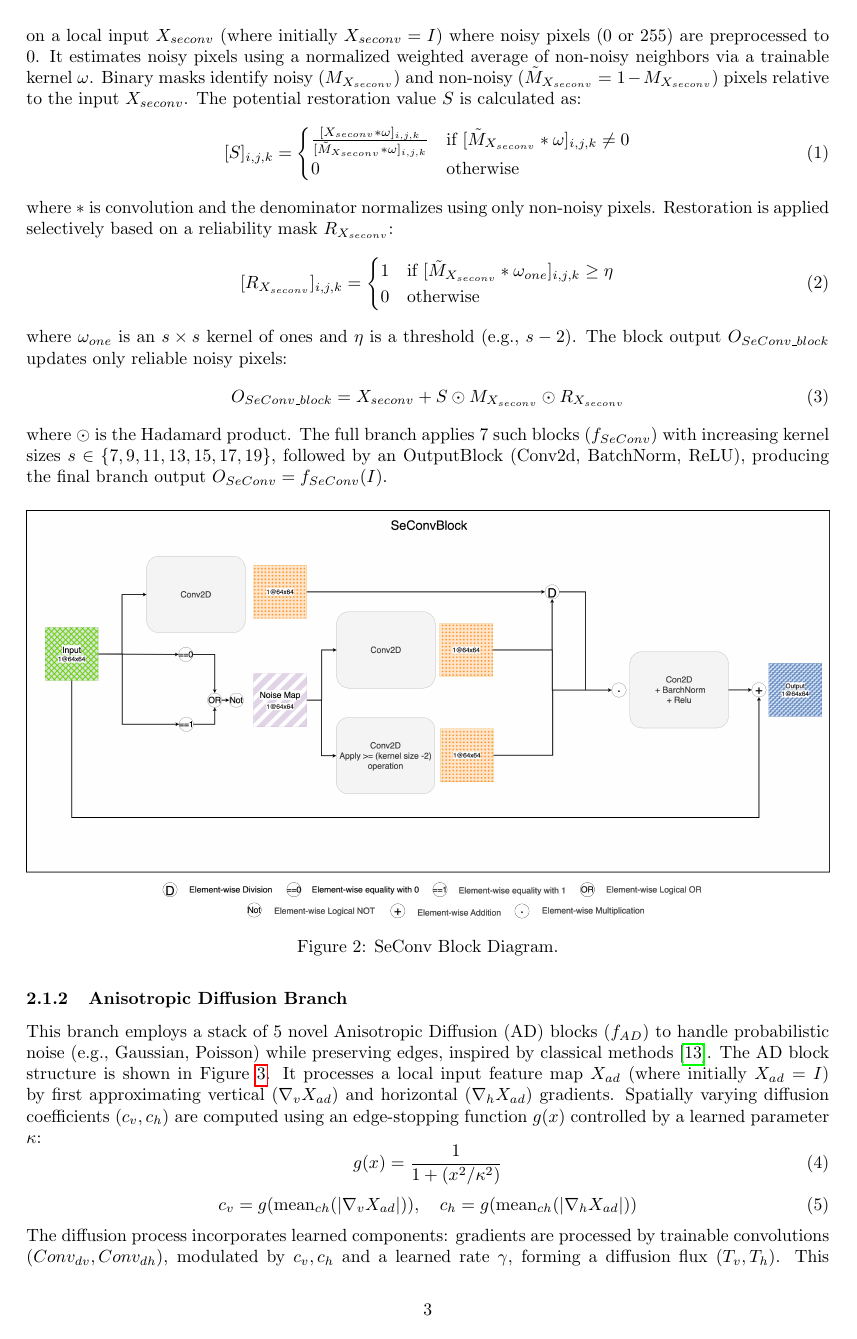
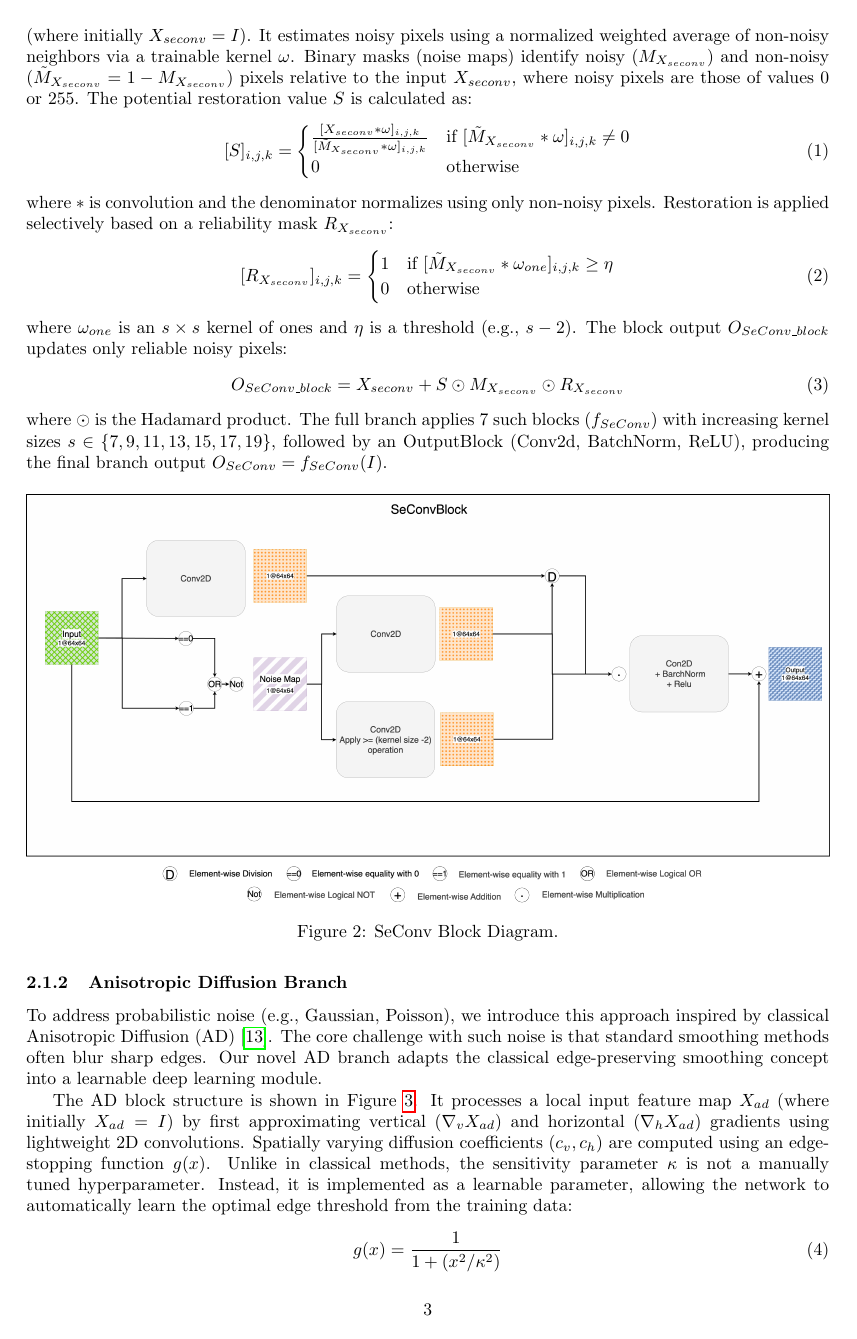
Before and after one commit to mostafa-k-m/seasalt, a LaTeX paper (paper/Main.tex, which reads paper/sections/Architecture.tex): page 3 of 17. Compiled offline with pdfLaTeX.

Commit message:
peer review - improved AD and Seconv descriptions

```diff
--- a/paper/sections/Architecture.tex
+++ b/paper/sections/Architecture.tex
@@ -13,7 +13,7 @@ where the functions represent the major stages described below.
 The input image $I$ is initially processed concurrently through two specialized branches designed to handle different noise characteristics.
 
 \subsubsection{SeConv Branch}
-This branch targets Salt-and-Pepper (SAP) and Bernoulli noise using a stack of 7 Selective Convolutional (SeConv) blocks ($f_{SeConv}$), inspired by SeConvNet \cite{Rafiee2021}. The SeConv block, detailed in Figure \ref{fig:seconv_block}, operates on a local input $X_{seconv}$ (where initially $X_{seconv}=I$) where noisy pixels (0 or 255) are preprocessed to 0. It estimates noisy pixels using a normalized weighted average of non-noisy neighbors via a trainable kernel $\omega$. Binary masks identify noisy ($M_{X_{seconv}}$) and non-noisy ($\tilde{M}_{X_{seconv}} = 1 - M_{X_{seconv}}$) pixels relative to the input $X_{seconv}$. The potential restoration value $S$ is calculated as:
+This branch targets Salt-and-Pepper (SAP) and Bernoulli noise using a stack of 7 Selective Convolutional (SeConv) blocks ($f_{SeConv}$), inspired by SeConvNet \cite{Rafiee2021} which is shown to outperform state-of-the-art Salt-and-Pepper denoising methods. The SeConv block, detailed in Figure \ref{fig:seconv_block}, operates on a local input $X_{seconv}$ (where initially $X_{seconv}=I$). It estimates noisy pixels using a normalized weighted average of non-noisy neighbors via a trainable kernel $\omega$. Binary masks (noise maps) identify noisy ($M_{X_{seconv}}$) and non-noisy ($\tilde{M}_{X_{seconv}} = 1 - M_{X_{seconv}}$) pixels relative to the input $X_{seconv}$, where noisy pixels are those of values 0 or 255. The potential restoration value $S$ is calculated as:
 \begin{equation} \label{eq:seconv_s}
 [S]_{i,j,k} = \begin{cases}
 \frac{[X_{seconv} * \omega]_{i,j,k}}{[\tilde{M}_{X_{seconv}} * \omega]_{i,j,k}} & \text{if } [\tilde{M}_{X_{seconv}} * \omega]_{i,j,k} \neq 0 \\
@@ -41,14 +41,16 @@ where $\odot$ is the Hadamard product. The full branch applies 7 such blocks ($f
 \end{figure}
 
 \subsubsection{Anisotropic Diffusion Branch}
-This branch employs a stack of 5 novel Anisotropic Diffusion (AD) blocks ($f_{AD}$) to handle probabilistic noise (e.g., Gaussian, Poisson) while preserving edges, inspired by classical methods \cite{PeronaMalik1990}. The AD block structure is shown in Figure \ref{fig:anisotropic_block}. It processes a local input feature map $X_{ad}$ (where initially $X_{ad}=I$) by first approximating vertical ($\nabla_v X_{ad}$) and horizontal ($\nabla_h X_{ad}$) gradients. Spatially varying diffusion coefficients ($c_v, c_h$) are computed using an edge-stopping function $g(x)$ controlled by a learned parameter $\kappa$:
+To address probabilistic noise (e.g., Gaussian, Poisson), we introduce this approach inspired by classical Anisotropic Diffusion (AD) \cite{PeronaMalik1990}. The core challenge with such noise is that standard smoothing methods often blur sharp edges. Our novel AD branch adapts the classical edge-preserving smoothing concept into a learnable deep learning module.
+
+The AD block structure is shown in Figure \ref{fig:anisotropic_block}. It processes a local input feature map $X_{ad}$ (where initially $X_{ad}=I$) by first approximating vertical ($\nabla_v X_{ad}$) and horizontal ($\nabla_h X_{ad}$) gradients using lightweight 2D convolutions. Spatially varying diffusion coefficients ($c_v, c_h$) are computed using an edge-stopping function $g(x)$. Unlike in classical methods, the sensitivity parameter $\kappa$ is not a manually tuned hyperparameter. Instead, it is implemented as a learnable parameter, allowing the network to automatically learn the optimal edge threshold from the training data:
 \begin{equation} \label{eq:ad_g}
 g(x) = \frac{1}{1 + (x^2 / \kappa^2)}
 \end{equation}
 \begin{equation} \label{eq:ad_c}
 c_v = g(\text{mean}_{ch}(|\nabla_v X_{ad}|)), \quad c_h = g(\text{mean}_{ch}(|\nabla_h X_{ad}|))
 \end{equation}
-The diffusion process incorporates learned components: gradients are processed by trainable convolutions ($Conv_{dv}, Conv_{dh}$), modulated by $c_v, c_h$ and a learned rate $\gamma$, forming a diffusion flux ($T_v, T_h$). This flux updates the input $X_{ad}$ via operations approximating divergence, resulting in $X_{ad, diffused}$. A final convolution $Conv_{out}$ produces the block output. The full branch applies 5 such blocks ($f_{AD}$), producing the final branch output $O_{AD} = f_{AD}(I)$.
+The diffusion process incorporates learned components, gradients are processed by trainable convolutions ($Conv_{dv}, Conv_{dh}$), modulated by $c_v, c_h$ and a second learnable parameter, the diffusion rate $\gamma$. This allows the model to learn the appropriate strength of the smoothing effect. Forming a diffusion flux ($T_v, T_h$), this flux updates the input $X_{ad}$ via operations approximating divergence, resulting in $X_{ad, diffused}$. A final convolution $Conv_{out}$ produces the block output. The full branch applies 5 such blocks ($f_{AD}$), producing the final branch output $O_{AD} = f_{AD}(I)$.
 
 \begin{figure}[H]
     \centering
```
